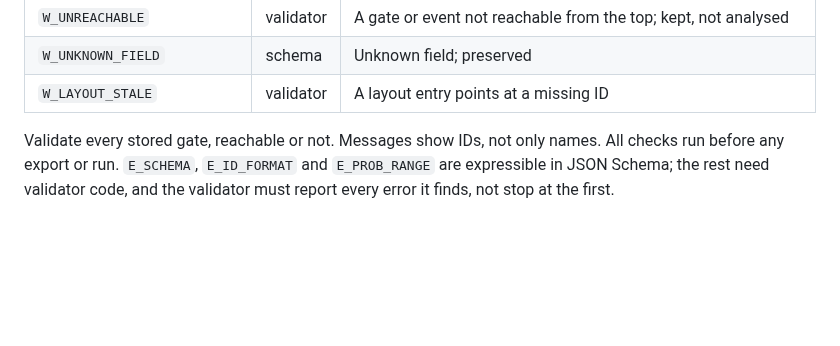
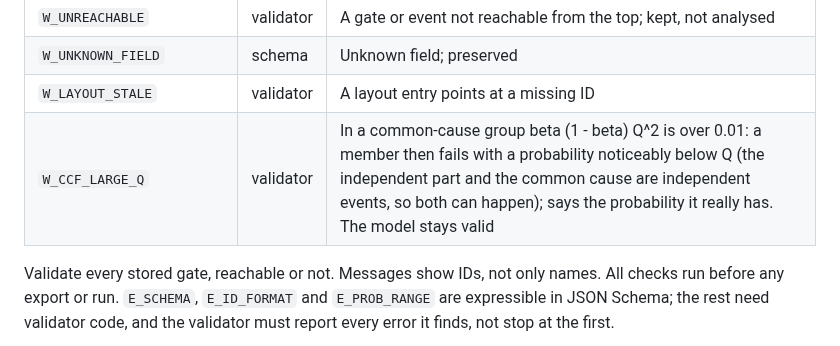
Before and after one commit to bluetyde/sneed, a Markdown page: docs/SCHEMA.md, the part around the change. Drawn GitHub-style; blank space fills up the shorter version.

Commit message:
docs: the review fixes recorded; W_CCF_LARGE_Q in the schema table
Co-Authored-By: Claude Sonnet 5.5 <noreply@anthropic.com>

```diff
--- a/docs/SCHEMA.md
+++ b/docs/SCHEMA.md
@@ -86,6 +86,7 @@ Each code gets one failing fixture (item 6). "Level" says where it is raised.
 | `W_UNREACHABLE` | validator | A gate or event not reachable from the top; kept, not analysed |
 | `W_UNKNOWN_FIELD` | schema | Unknown field; preserved |
 | `W_LAYOUT_STALE` | validator | A layout entry points at a missing ID |
+| `W_CCF_LARGE_Q` | validator | In a common-cause group beta (1 - beta) Q^2 is over 0.01: a member then fails with a probability noticeably below Q (the independent part and the common cause are independent events, so both can happen); says the probability it really has. The model stays valid |
 
 Validate every stored gate, reachable or not. Messages show IDs, not only names. All checks run before any export or run. `E_SCHEMA`, `E_ID_FORMAT` and `E_PROB_RANGE` are expressible in JSON Schema; the rest need validator code, and the validator must report every error it finds, not stop at the first.
 
```
Also changed, not shown: TODO.md (+1 -1 lines).
